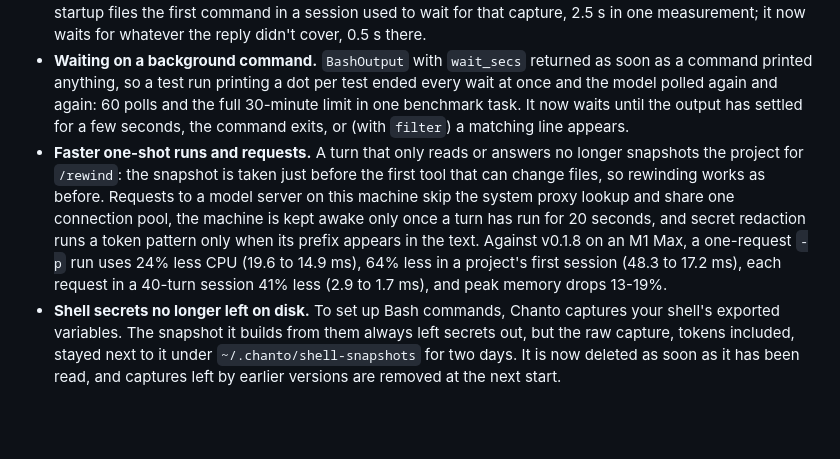
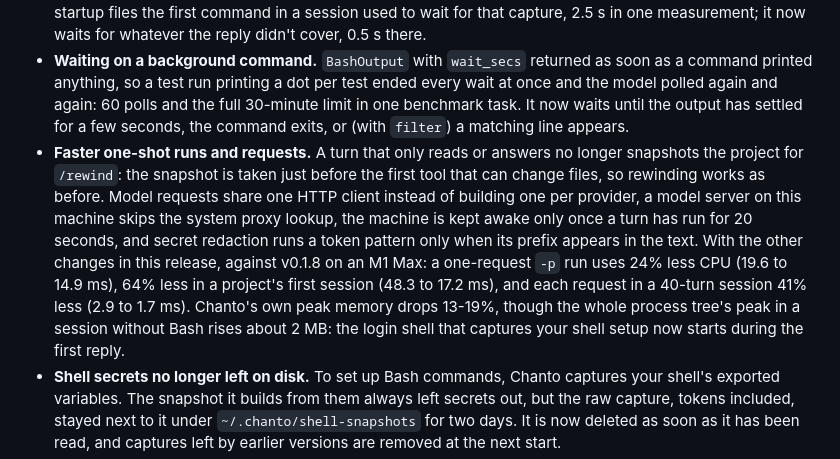
Before and after one commit to chanto-sh/chanto, a Markdown page: CHANGELOG.md, the part around the change. Rendered like a GitHub page; blank space fills up the shorter version.

Commit message:
docs(changelog): correct the v0.1.9 one-shot entry
Signed-off-by: Daniel Phang <3221524+dphang@users.noreply.github.com>

```diff
--- a/CHANGELOG.md
+++ b/CHANGELOG.md
@@ -11,7 +11,7 @@
 - **Faster shell commands.** Every Bash command used to define all the shell functions your startup files set up before running, about 20 ms each with nvm installed. They now load the first time a command calls one of them, so a command that doesn't (nearly all of them) skips that work: 47 to 26 ms per command in one measurement.
 - **Quicker first shell command.** Chanto captures your shell's setup (PATH, aliases and functions from your startup files) while the model writes its first reply, instead of when the first command needs it. With busy startup files the first command in a session used to wait for that capture, 2.5 s in one measurement; it now waits for whatever the reply didn't cover, 0.5 s there.
 - **Waiting on a background command.** `BashOutput` with `wait_secs` returned as soon as a command printed anything, so a test run printing a dot per test ended every wait at once and the model polled again and again: 60 polls and the full 30-minute limit in one benchmark task. It now waits until the output has settled for a few seconds, the command exits, or (with `filter`) a matching line appears.
-- **Faster one-shot runs and requests.** A turn that only reads or answers no longer snapshots the project for `/rewind`: the snapshot is taken just before the first tool that can change files, so rewinding works as before. Requests to a model server on this machine skip the system proxy lookup and share one connection pool, the machine is kept awake only once a turn has run for 20 seconds, and secret redaction runs a token pattern only when its prefix appears in the text. Against v0.1.8 on an M1 Max, a one-request `-p` run uses 24% less CPU (19.6 to 14.9 ms), 64% less in a project's first session (48.3 to 17.2 ms), each request in a 40-turn session 41% less (2.9 to 1.7 ms), and peak memory drops 13-19%.
+- **Faster one-shot runs and requests.** A turn that only reads or answers no longer snapshots the project for `/rewind`: the snapshot is taken just before the first tool that can change files, so rewinding works as before. Model requests share one HTTP client instead of building one per provider, a model server on this machine skips the system proxy lookup, the machine is kept awake only once a turn has run for 20 seconds, and secret redaction runs a token pattern only when its prefix appears in the text. With the other changes in this release, against v0.1.8 on an M1 Max: a one-request `-p` run uses 24% less CPU (19.6 to 14.9 ms), 64% less in a project's first session (48.3 to 17.2 ms), and each request in a 40-turn session 41% less (2.9 to 1.7 ms). Chanto's own peak memory drops 13-19%, though the whole process tree's peak in a session without Bash rises about 2 MB: the login shell that captures your shell setup now starts during the first reply.
 - **Shell secrets no longer left on disk.** To set up Bash commands, Chanto captures your shell's exported variables. The snapshot it builds from them always left secrets out, but the raw capture, tokens included, stayed next to it under `~/.chanto/shell-snapshots` for two days. It is now deleted as soon as it has been read, and captures left by earlier versions are removed at the next start.
 - **Grep without ripgrep matches ripgrep.** On a machine without ripgrep, Grep's built-in search now prints what ripgrep would: no `--` between plain matches, `--` between context groups across files as well as within one, no empty line after a file's final newline, no file name when searching a single file, and a `glob` that overrides ignore files.
 - **No waiting for MCP servers.** The full-screen and `--plain` sessions show their prompt without waiting for MCP servers to connect, which could take up to 10 s for an imported server and 30 s for a configured one. `/mcp` lists them as connecting, and the first request waits for any still connecting, so it has their tools. A run started with a prompt, such as `-p`, still waits at launch. The tools for MCP resources now also appear when a server connects later, for example after `/mcp login`.
```
